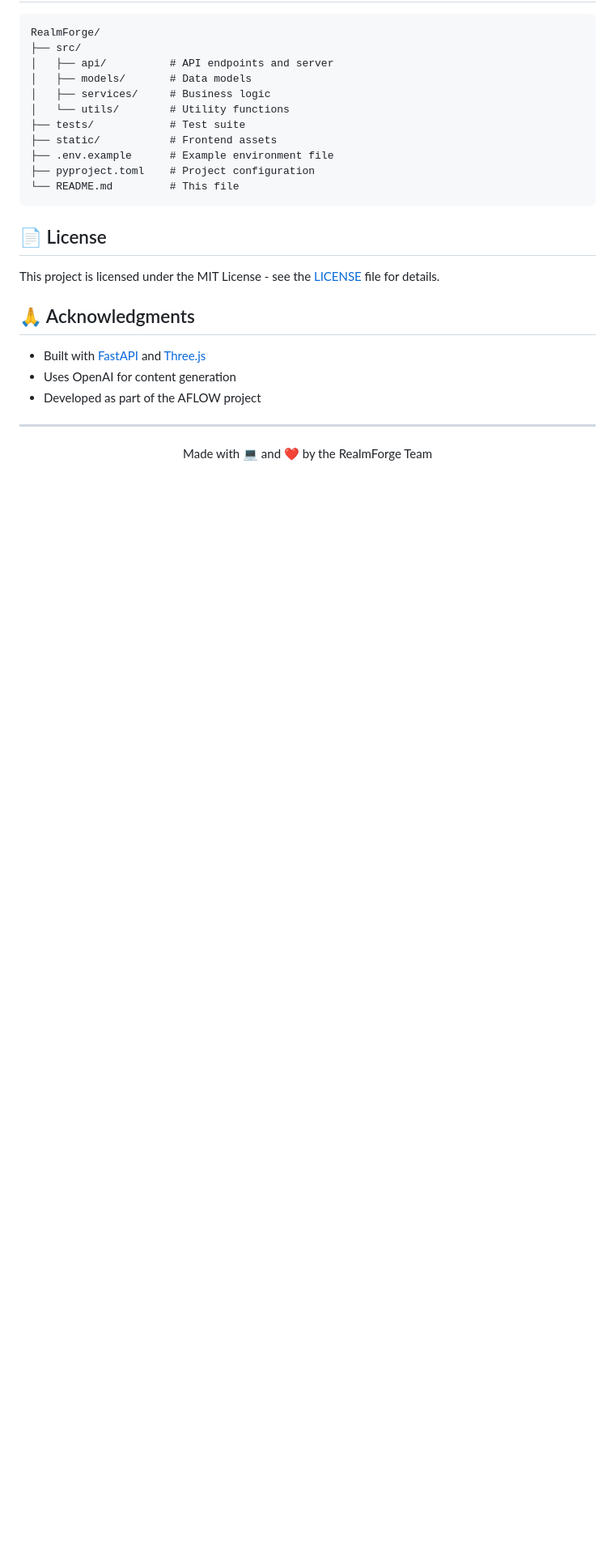
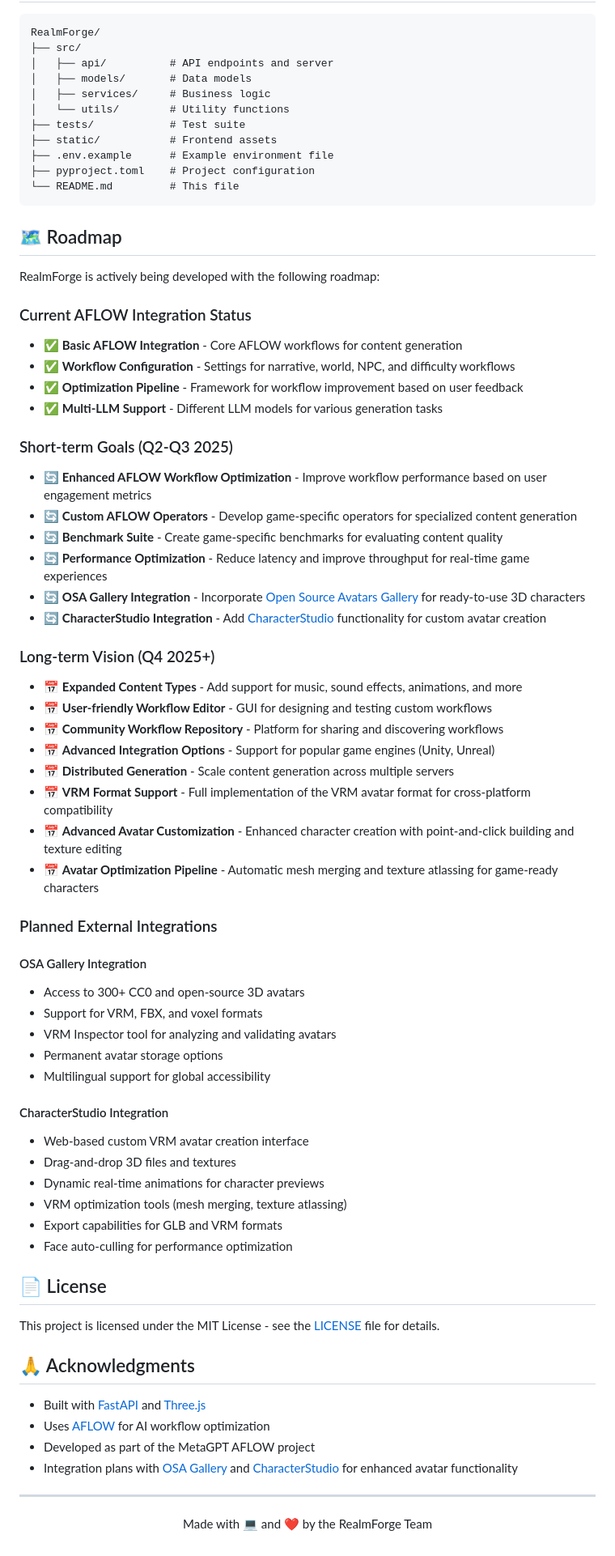
Before and after one commit to jmanhype/RealmForge, a Markdown page: README.md, the part around one of its changes. Shown at 81% size. Drawn GitHub-style; blank space fills up the shorter version.

````diff
--- a/README.md
+++ b/README.md
@@ -103,6 +109,56 @@ RealmForge/
 └── README.md         # This file
 ```
 
+## 🗺️ Roadmap
+
+RealmForge is actively being developed with the following roadmap:
+
+### Current AFLOW Integration Status
+
+- ✅ **Basic AFLOW Integration** - Core AFLOW workflows for content generation
+- ✅ **Workflow Configuration** - Settings for narrative, world, NPC, and difficulty workflows
+- ✅ **Optimization Pipeline** - Framework for workflow improvement based on user feedback
+- ✅ **Multi-LLM Support** - Different LLM models for various generation tasks
+
+### Short-term Goals (Q2-Q3 2025)
+
+- 🔄 **Enhanced AFLOW Workflow Optimization** - Improve workflow performance based on user engagement metrics
+- 🔄 **Custom AFLOW Operators** - Develop game-specific operators for specialized content generation
+- 🔄 **Benchmark Suite** - Create game-specific benchmarks for evaluating content quality
+- 🔄 **Performance Optimization** - Reduce latency and improve throughput for real-time game experiences
+- 🔄 **OSA Gallery Integration** - Incorporate [Open Source Avatars Gallery](https://github.com/ToxSam/osa-gallery) for ready-to-use 3D characters
+- 🔄 **CharacterStudio Integration** - Add [CharacterStudio](https://github.com/ToxSam/CharacterStudio) functionality for custom avatar creation
+
+### Long-term Vision (Q4 2025+)
+
+- 📅 **Expanded Content Types** - Add support for music, sound effects, animations, and more
+- 📅 **User-friendly Workflow Editor** - GUI for designing and testing custom workflows
+- 📅 **Community Workflow Repository** - Platform for sharing and discovering workflows
+- 📅 **Advanced Integration Options** - Support for popular game engines (Unity, Unreal)
+- 📅 **Distributed Generation** - Scale content generation across multiple servers
+- 📅 **VRM Format Support** - Full implementation of the VRM avatar format for cross-platform compatibility
+- 📅 **Advanced Avatar Customization** - Enhanced character creation with point-and-click building and texture editing
+- 📅 **Avatar Optimization Pipeline** - Automatic mesh merging and texture atlassing for game-ready characters
+
+### Planned External Integrations
+
+#### OSA Gallery Integration
+
+- Access to 300+ CC0 and open-source 3D avatars
+- Support for VRM, FBX, and voxel formats
+- VRM Inspector tool for analyzing and validating avatars
+- Permanent avatar storage options
+- Multilingual support for global accessibility
+
+#### CharacterStudio Integration
+
+- Web-based custom VRM avatar creation interface
+- Drag-and-drop 3D files and textures
+- Dynamic real-time animations for character previews
+- VRM optimization tools (mesh merging, texture atlassing)
+- Export capabilities for GLB and VRM formats
+- Face auto-culling for performance optimization
+
 ## 📄 License
 
 This project is licensed under the MIT License - see the [LICENSE](LICENSE) file for details.
@@ -110,8 +166,9 @@ This project is licensed under the MIT License - see the [LICENSE](LICENSE) file
 ## 🙏 Acknowledgments
 
 - Built with [FastAPI](https://fastapi.tiangolo.com/) and [Three.js](https://threejs.org/)
-- Uses OpenAI for content generation
-- Developed as part of the AFLOW project
+- Uses [AFLOW](https://github.com/metagpt-ai/metagpt/tree/main/metagpt/ext/aflow) for AI workflow optimization
+- Developed as part of the MetaGPT AFLOW project
+- Integration plans with [OSA Gallery](https://github.com/ToxSam/osa-gallery) and [CharacterStudio](https://github.com/ToxSam/CharacterStudio) for enhanced avatar functionality
 
 ---
 
````
Also changed, not shown: other parts of README.md (+8 -2 lines).
